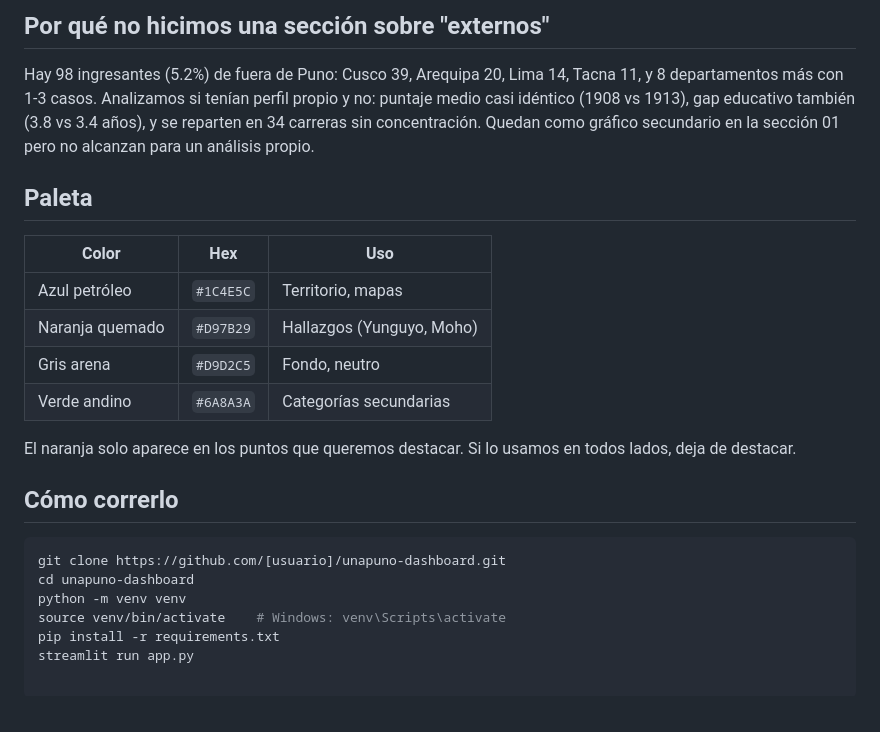
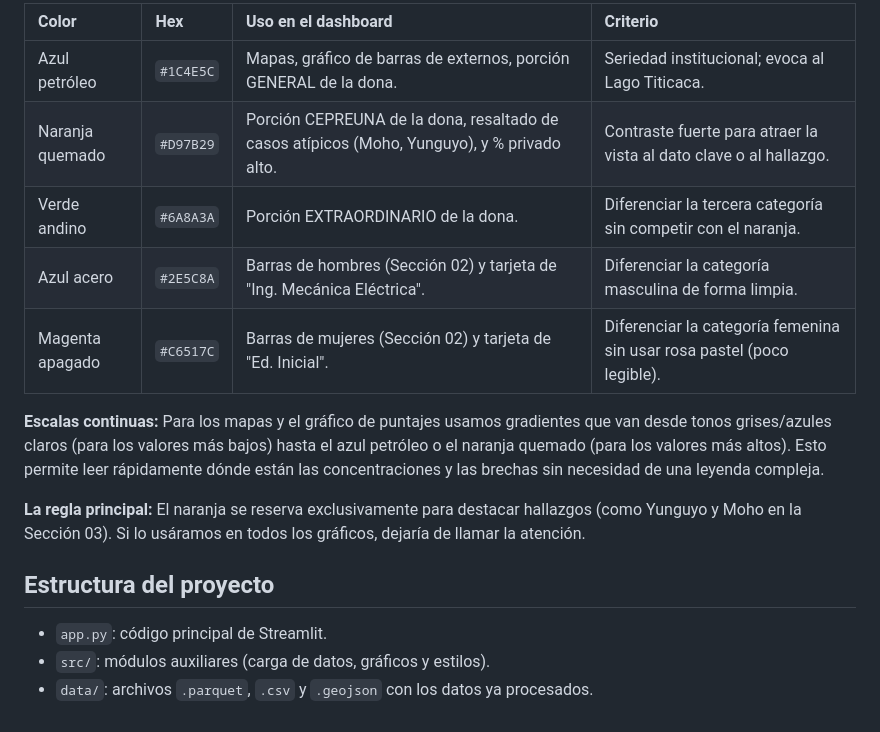
Before and after one commit to CristhianTicona/unapuno-dashboard, a Markdown page: README.md, the part around one of its changes. GitHub-like rendering.

````diff
--- a/README.md
+++ b/README.md
@@ -69,30 +51,19 @@ tendencias.
 
-## Por qué no hicimos una sección sobre "externos"
+| Color | Hex | Uso en el dashboard | Criterio |
+| :--- | :--- | :--- | :--- |
+| Azul petróleo | `#1C4E5C` | Mapas, gráfico de barras de externos, porción GENERAL de la dona. | Seriedad institucional; evoca al Lago Titicaca. |
+| Naranja quemado | `#D97B29` | Porción CEPREUNA de la dona, resaltado de casos atípicos (Moho, Yunguyo), y % privado alto. | Contraste fuerte para atraer la vista al dato clave o al hallazgo. |
+| Verde andino | `#6A8A3A` | Porción EXTRAORDINARIO de la dona. | Diferenciar la tercera categoría sin competir con el naranja. |
+| Azul acero | `#2E5C8A` | Barras de hombres (Sección 02) y tarjeta de "Ing. Mecánica Eléctrica". | Diferenciar la categoría masculina de forma limpia. |
+| Magenta apagado | `#C6517C` | Barras de mujeres (Sección 02) y tarjeta de "Ed. Inicial". | Diferenciar la categoría femenina sin usar rosa pastel (poco legible). |
 
-Hay 98 ingresantes (5.2%) de fuera de Puno: Cusco 39, Arequipa 20, Lima 14,
-Tacna 11, y 8 departamentos más con 1-3 casos. Analizamos si tenían perfil
-propio y no: puntaje medio casi idéntico (1908 vs 1913), gap educativo también
-(3.8 vs 3.4 años), y se reparten en 34 carreras sin concentración. Quedan como
-gráfico secundario en la sección 01 pero no alcanzan para un análisis propio.
+**Escalas continuas:**
+Para los mapas y el gráfico de puntajes usamos gradientes que van desde tonos grises/azules claros (para los valores más bajos) hasta el azul petróleo o el naranja quemado (para los valores más altos). Esto permite leer rápidamente dónde están las concentraciones y las brechas sin necesidad de una leyenda compleja.
 
-## Paleta
+**La regla principal:** El naranja se reserva exclusivamente para destacar hallazgos (como Yunguyo y Moho en la Sección 03). Si lo usáramos en todos los gráficos, dejaría de llamar la atención.
 
-| Color | Hex | Uso |
-|---|---|---|
-| Azul petróleo | `#1C4E5C` | Territorio, mapas |
-| Naranja quemado | `#D97B29` | Hallazgos (Yunguyo, Moho) |
-| Gris arena | `#D9D2C5` | Fondo, neutro |
-| Verde andino | `#6A8A3A` | Categorías secundarias |
+## Estructura del proyecto
 
-El naranja solo aparece en los puntos que queremos destacar. Si lo usamos en
-todos lados, deja de destacar.
-
-## Cómo correrlo
-
-```bash
-git clone https://github.com/[usuario]/unapuno-dashboard.git
-cd unapuno-dashboard
-python -m venv venv
-source venv/bin/activate    # Windows: venv\Scripts\activate
-pip install -r requirements.txt
-streamlit run app.py
+- `app.py`: código principal de Streamlit.
+- `src/`: módulos auxiliares (carga de datos, gráficos y estilos).
+- `data/`: archivos `.parquet`, `.csv` y `.geojson` con los datos ya procesados.
````
Also changed, not shown: other parts of README.md (+32 -50 lines).
